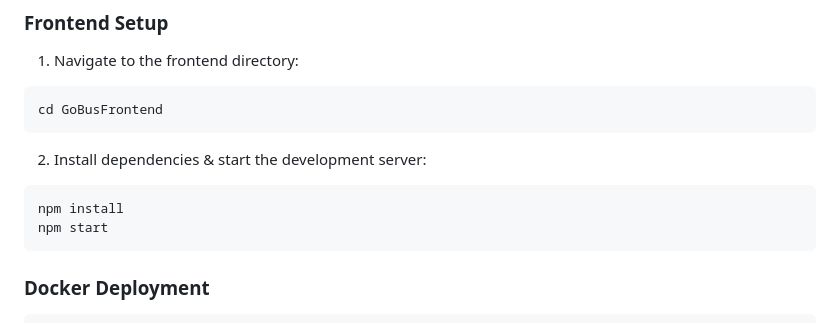
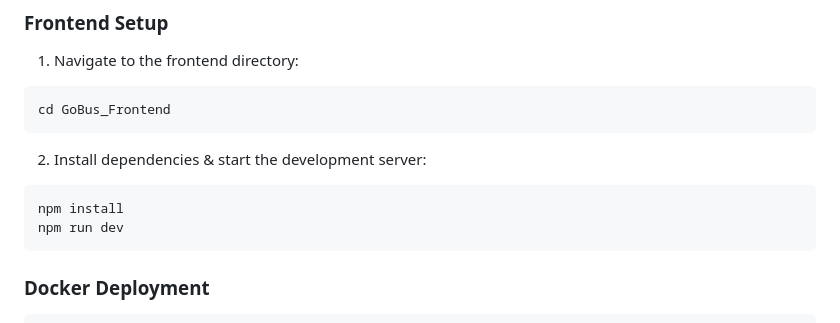
Before and after one commit to Sameer-Kadu/Go_Bus, a Markdown page: README.md, the part around the change. Drawn GitHub-style.

````diff
--- a/README.md
+++ b/README.md
@@ -81,12 +81,12 @@ java -jar target/go_bus.jar
 ### Frontend Setup
 1. Navigate to the frontend directory:
 ```sh
-cd GoBusFrontend
+cd GoBus_Frontend
 ```
 2. Install dependencies & start the development server:
 ```sh
 npm install
-npm start
+npm run dev
 ```
 
 ### Docker Deployment
````
